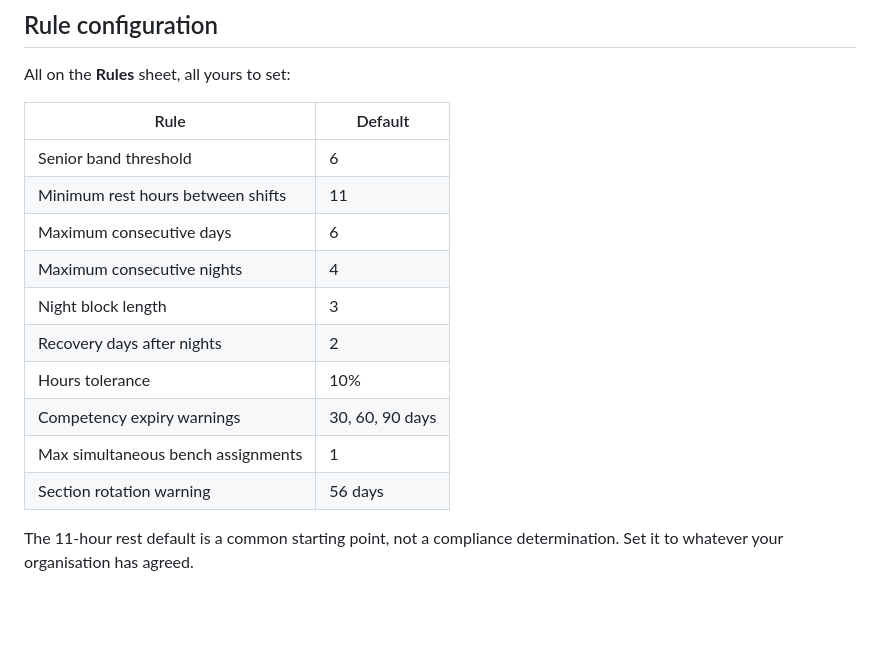
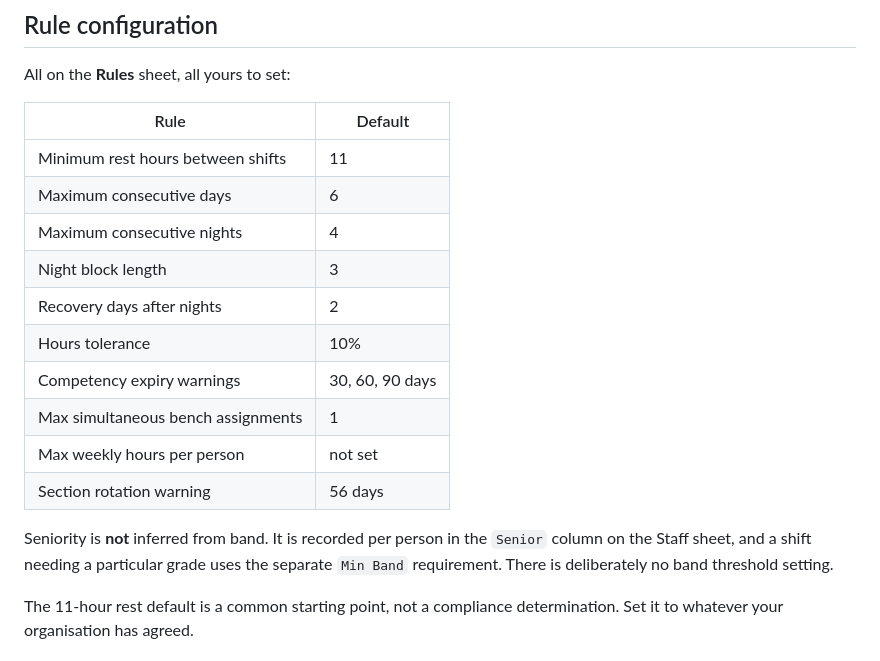
Before and after one commit to dmamphey/lab-shift-roster, a Markdown page: README.md, the part around the change. Rendered like a GitHub page; blank space fills up the shorter version.

Commit message:
Remove the stale senior band threshold from the README
The setting was removed from the code in the hours-accounting change but the rule
table still listed it, which is the same problem in documentation form: a
configuration field that looks meaningful but does nothing. Replaced with a note
that seniority is recorded per person and grade requirements use Min Band, and
added the weekly hours ceiling that was missing from the table.

Co-Authored-By: Claude Opus 5 <noreply@anthropic.com>

```diff
--- a/README.md
+++ b/README.md
@@ -164,7 +164,6 @@ All on the **Rules** sheet, all yours to set:
 
 | Rule | Default |
 | --- | --- |
-| Senior band threshold | 6 |
 | Minimum rest hours between shifts | 11 |
 | Maximum consecutive days | 6 |
 | Maximum consecutive nights | 4 |
@@ -173,7 +172,12 @@ All on the **Rules** sheet, all yours to set:
 | Hours tolerance | 10% |
 | Competency expiry warnings | 30, 60, 90 days |
 | Max simultaneous bench assignments | 1 |
+| Max weekly hours per person | not set |
 | Section rotation warning | 56 days |
+
+Seniority is **not** inferred from band. It is recorded per person in the `Senior`
+column on the Staff sheet, and a shift needing a particular grade uses the
+separate `Min Band` requirement. There is deliberately no band threshold setting.
 
 The 11-hour rest default is a common starting point, not a compliance
 determination. Set it to whatever your organisation has agreed.
```
